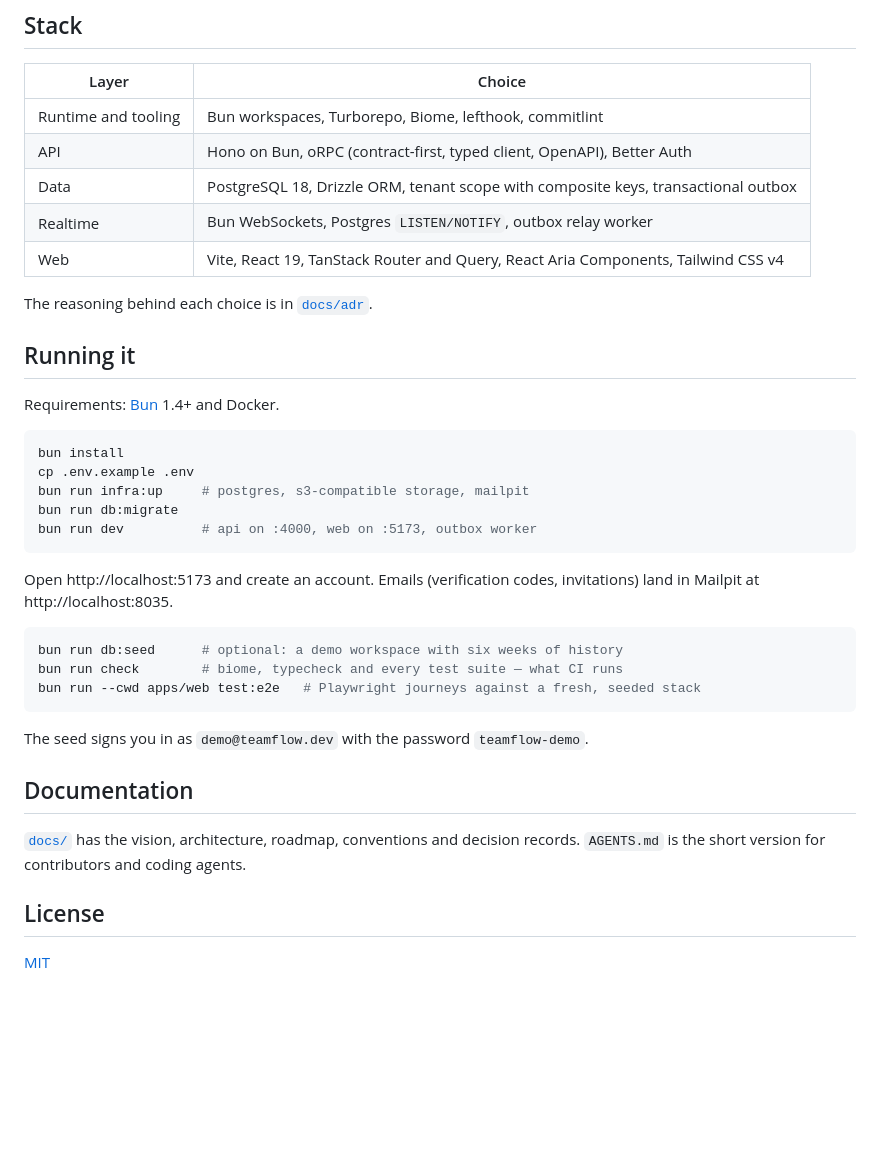
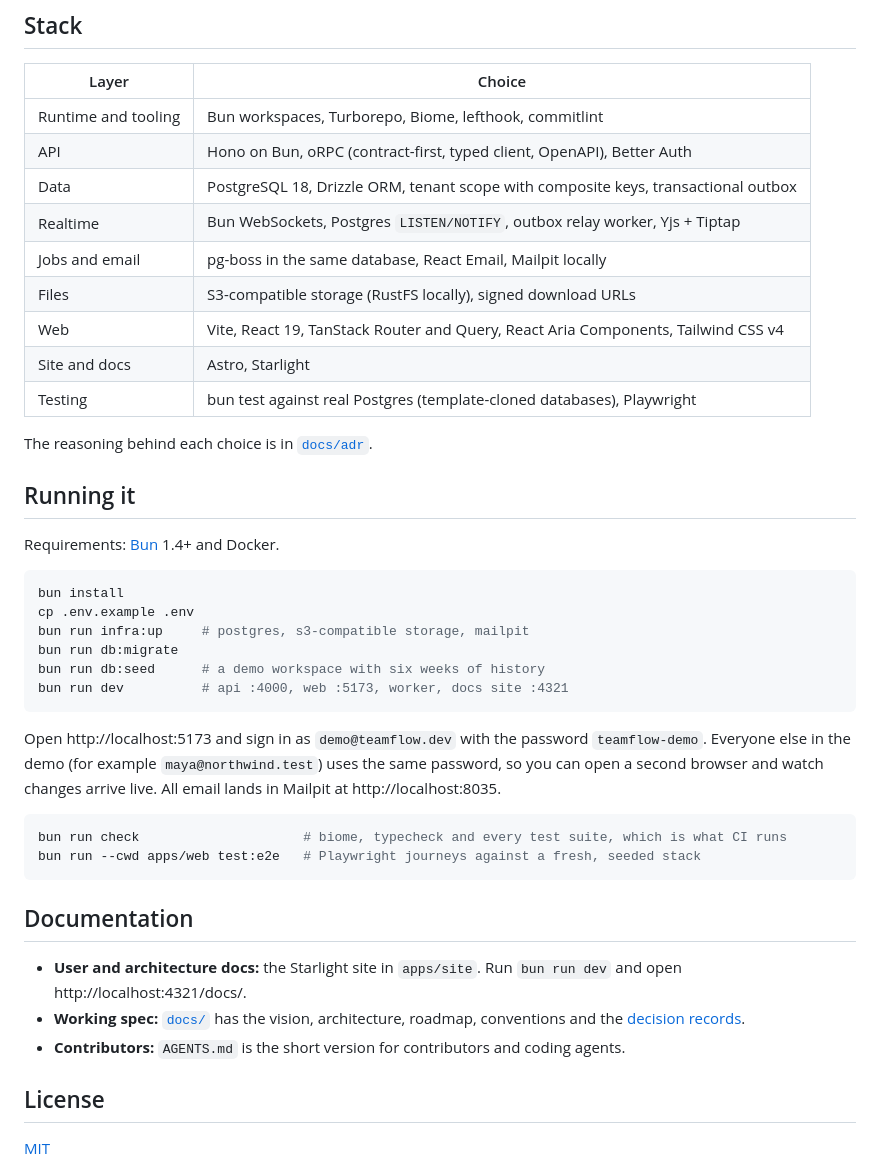
Before and after one commit to KhaledSaeed18/team-flow, a Markdown page: README.md, the part around one of its changes. GitHub-like rendering; blank space fills up the shorter version.

````diff
--- a/README.md
+++ b/README.md
@@ -43,8 +63,12 @@ the keyboard as well as the mouse, and the whole stack runs on one Postgres data
 | Runtime and tooling | Bun workspaces, Turborepo, Biome, lefthook, commitlint                             |
 | API                 | Hono on Bun, oRPC (contract-first, typed client, OpenAPI), Better Auth             |
 | Data                | PostgreSQL 18, Drizzle ORM, tenant scope with composite keys, transactional outbox |
-| Realtime            | Bun WebSockets, Postgres `LISTEN/NOTIFY`, outbox relay worker                      |
+| Realtime            | Bun WebSockets, Postgres `LISTEN/NOTIFY`, outbox relay worker, Yjs + Tiptap        |
+| Jobs and email      | pg-boss in the same database, React Email, Mailpit locally                         |
+| Files               | S3-compatible storage (RustFS locally), signed download URLs                       |
 | Web                 | Vite, React 19, TanStack Router and Query, React Aria Components, Tailwind CSS v4  |
+| Site and docs       | Astro, Starlight                                                                   |
+| Testing             | bun test against real Postgres (template-cloned databases), Playwright             |
 
 The reasoning behind each choice is in [`docs/adr`](docs/adr/README.md).
 
@@ -57,24 +81,26 @@ bun install
 cp .env.example .env
 bun run infra:up     # postgres, s3-compatible storage, mailpit
 bun run db:migrate
-bun run dev          # api on :4000, web on :5173, outbox worker
+bun run db:seed      # a demo workspace with six weeks of history
+bun run dev          # api :4000, web :5173, worker, docs site :4321
 ```
 
-Open http://localhost:5173 and create an account. Emails (verification codes, invitations) land in Mailpit at
-http://localhost:8035.
+Open http://localhost:5173 and sign in as `demo@teamflow.dev` with the password `teamflow-demo`. Everyone else
+in the demo (for example `maya@northwind.test`) uses the same password, so you can open a second browser and
+watch changes arrive live. All email lands in Mailpit at http://localhost:8035.
 
 ```bash
-bun run db:seed      # optional: a demo workspace with six weeks of history
-bun run check        # biome, typecheck and every test suite — what CI runs
+bun run check                     # biome, typecheck and every test suite, which is what CI runs
 bun run --cwd apps/web test:e2e   # Playwright journeys against a fresh, seeded stack
 ```
 
-The seed signs you in as `demo@teamflow.dev` with the password `teamflow-demo`.
-
 ## Documentation
 
-[`docs/`](docs/README.md) has the vision, architecture, roadmap, conventions and decision records.
-`AGENTS.md` is the short version for contributors and coding agents.
+- **User and architecture docs:** the Starlight site in `apps/site`. Run `bun run dev` and open
+  http://localhost:4321/docs/.
+- **Working spec:** [`docs/`](docs/README.md) has the vision, architecture, roadmap, conventions and the
+  [decision records](docs/adr/README.md).
+- **Contributors:** `AGENTS.md` is the short version for contributors and coding agents.
 
 ## License
 
````
Also changed, not shown: other parts of README.md (+40 -20 lines).
